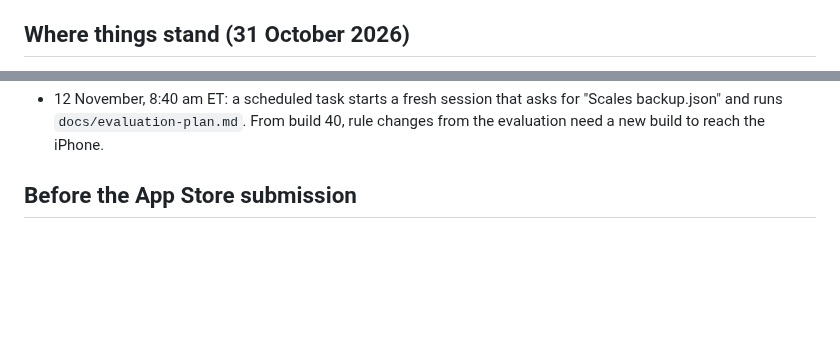
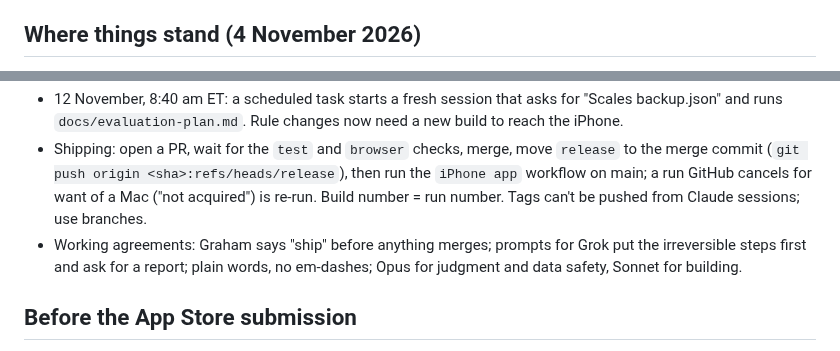
Before and after one commit to grahamdeno/scales, a Markdown page: HANDOFF.md, 2 parts joined by grey strips. Drawn GitHub-style; blank space fills up the shorter version.

Commit message:
Handoff: where things stand on 4 November; release plan on main
Co-Authored-By: Claude Opus 5.5 <noreply@anthropic.com>
Claude-Session: https://claude.ai/code/session_01JnUP7zVMmGW61jHgptSA5S

```diff
--- a/HANDOFF.md
+++ b/HANDOFF.md
@@ -50,5 +50,5 @@ read, never written or deleted.
 - Choosing a model: Opus for feel, data safety and judgment calls; Sonnet for well-specified building, tests and
   shipping; Haiku for mechanical edits.
 
-## Where things stand (31 October 2026)
+## Where things stand (4 November 2026)
 
@@ -66,5 +73,10 @@ read, never written or deleted.
 - 12 November, 8:40 am ET: a scheduled task starts a fresh session that asks for "Scales backup.json" and runs
-  `docs/evaluation-plan.md`. From build 40, rule changes from the evaluation need a new build to reach the iPhone.
+  `docs/evaluation-plan.md`. Rule changes now need a new build to reach the iPhone.
+- Shipping: open a PR, wait for the `test` and `browser` checks, merge, move `release` to the merge commit
+  (`git push origin <sha>:refs/heads/release`), then run the `iPhone app` workflow on main; a run GitHub cancels for want of a
+  Mac ("not acquired") is re-run. Build number = run number. Tags can't be pushed from Claude sessions; use branches.
+- Working agreements: Graham says "ship" before anything merges; prompts for Grok put the irreversible steps first and
+  ask for a report; plain words, no em-dashes; Opus for judgment and data safety, Sonnet for building.
 
 ## Before the App Store submission
 
```
Also changed, not shown: other parts of HANDOFF.md (+18 -11 lines), docs/release-plan.md (added, +58 -0 lines).
